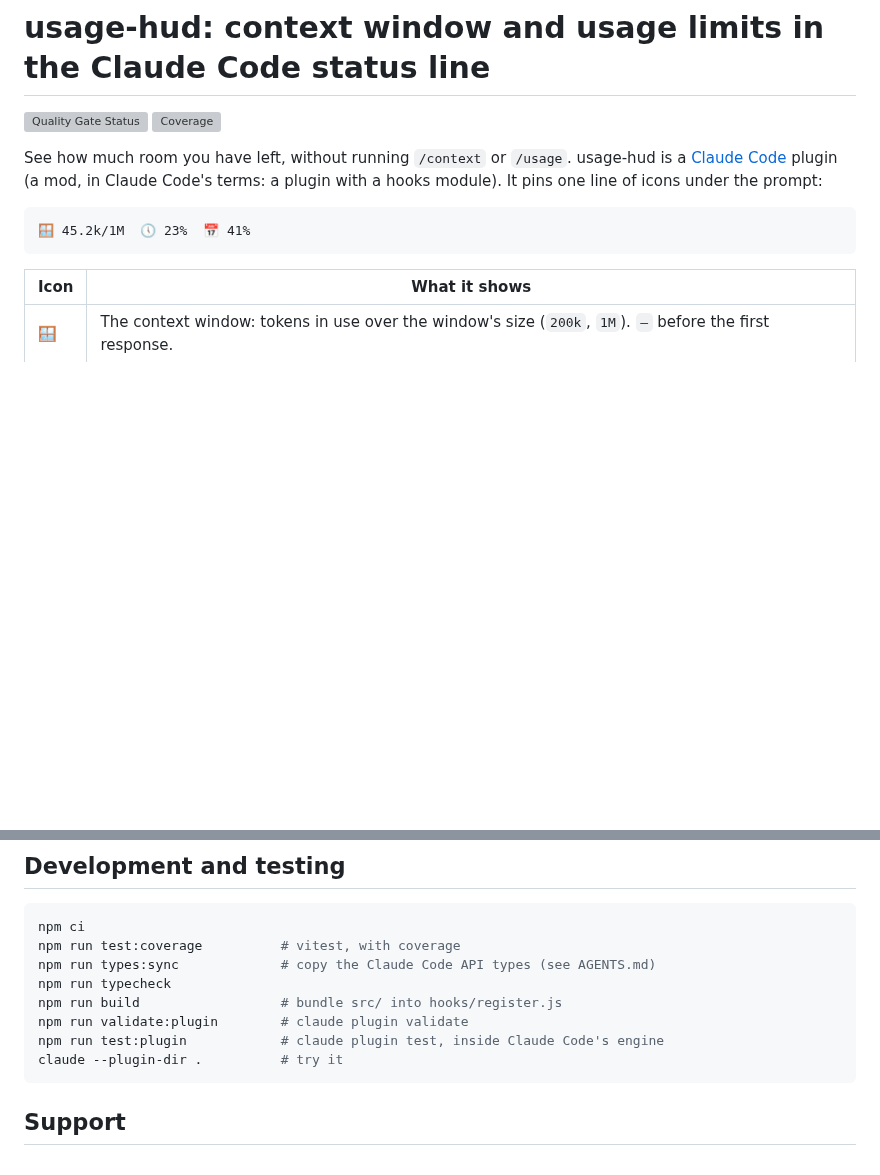
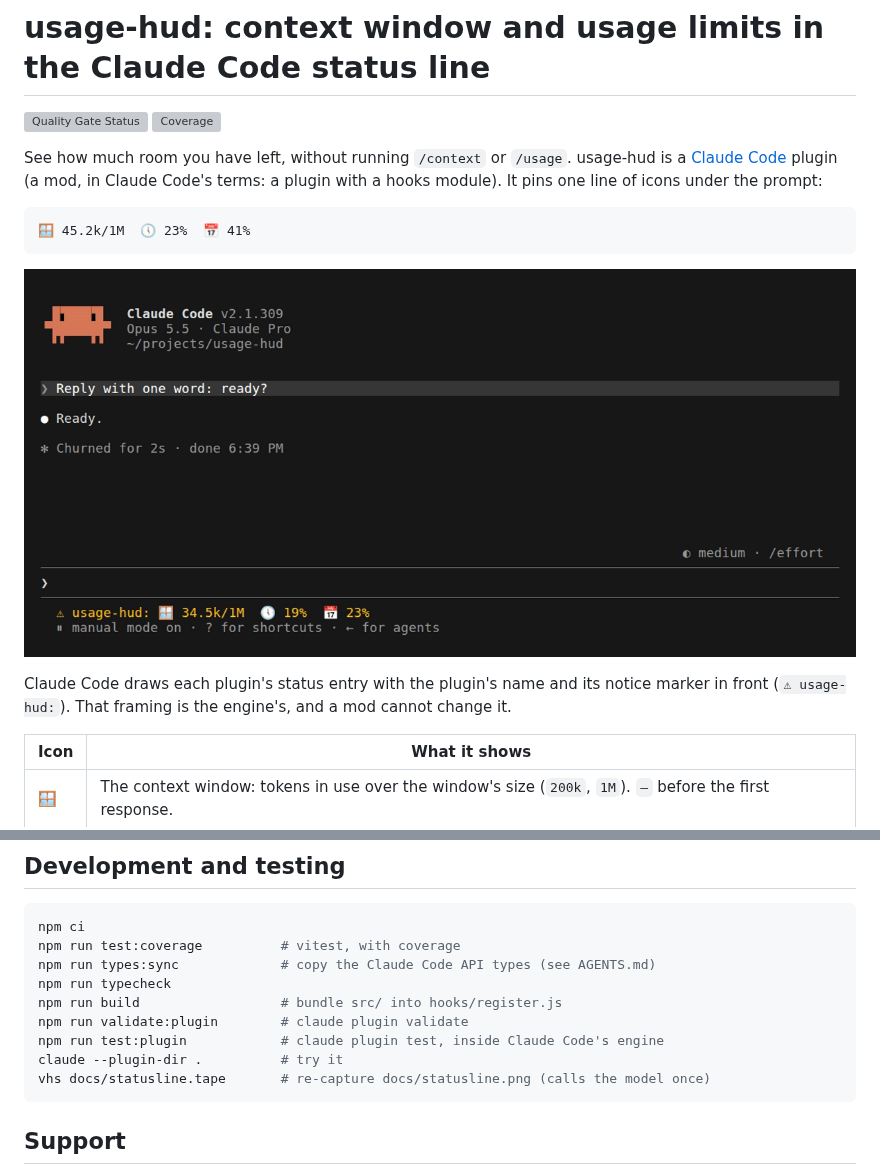
Before and after one commit to marcelomiyake/usage-hud, a Markdown page: README.md, 2 parts joined by grey strips. Drawn GitHub-style; pictures changed too: docs/statusline.png (added); blank space fills up the shorter version; grey boxes are pictures that could not be loaded.

Commit message:
docs: add a screenshot of the status line in a live session
docs/statusline.tape starts Claude Code with only this mod, sends one
short prompt so the figures are in, and captures docs/statusline.png:
"usage-hud: 🪟 34.5k/1M 🕔 19% 📅 23%" under the prompt. The readme
shows it and says the "⚠ usage-hud:" framing is the engine's.

Co-Authored-By: Claude Opus 5.5 <noreply@anthropic.com>

````diff
--- a/README.md
+++ b/README.md
@@ -8,6 +8,10 @@ See how much room you have left, without running `/context` or `/usage`. usage-h
 ```
 🪟 45.2k/1M  🕔 23%  📅 41%
 ```
+
+![usage-hud in a Claude Code 2.1.309 session: under the prompt, the line reads "usage-hud: 🪟 34.5k/1M 🕔 19% 📅 23%", the context window's fill over its 1M size, then the 5-hour and weekly usage.](docs/statusline.png)
+
+Claude Code draws each plugin's status entry with the plugin's name and its notice marker in front (`⚠ usage-hud:`). That framing is the engine's, and a mod cannot change it.
 
 | Icon | What it shows                                                                                             |
 | ---- | --------------------------------------------------------------------------------------------------------- |
@@ -89,6 +93,7 @@ npm run build                  # bundle src/ into hooks/register.js
 npm run validate:plugin        # claude plugin validate
 npm run test:plugin            # claude plugin test, inside Claude Code's engine
 claude --plugin-dir .          # try it
+vhs docs/statusline.tape       # re-capture docs/statusline.png (calls the model once)
 ```
 
 ## Support
````
Also changed, not shown: AGENTS.md (+1 -0 lines), 2 other files.
